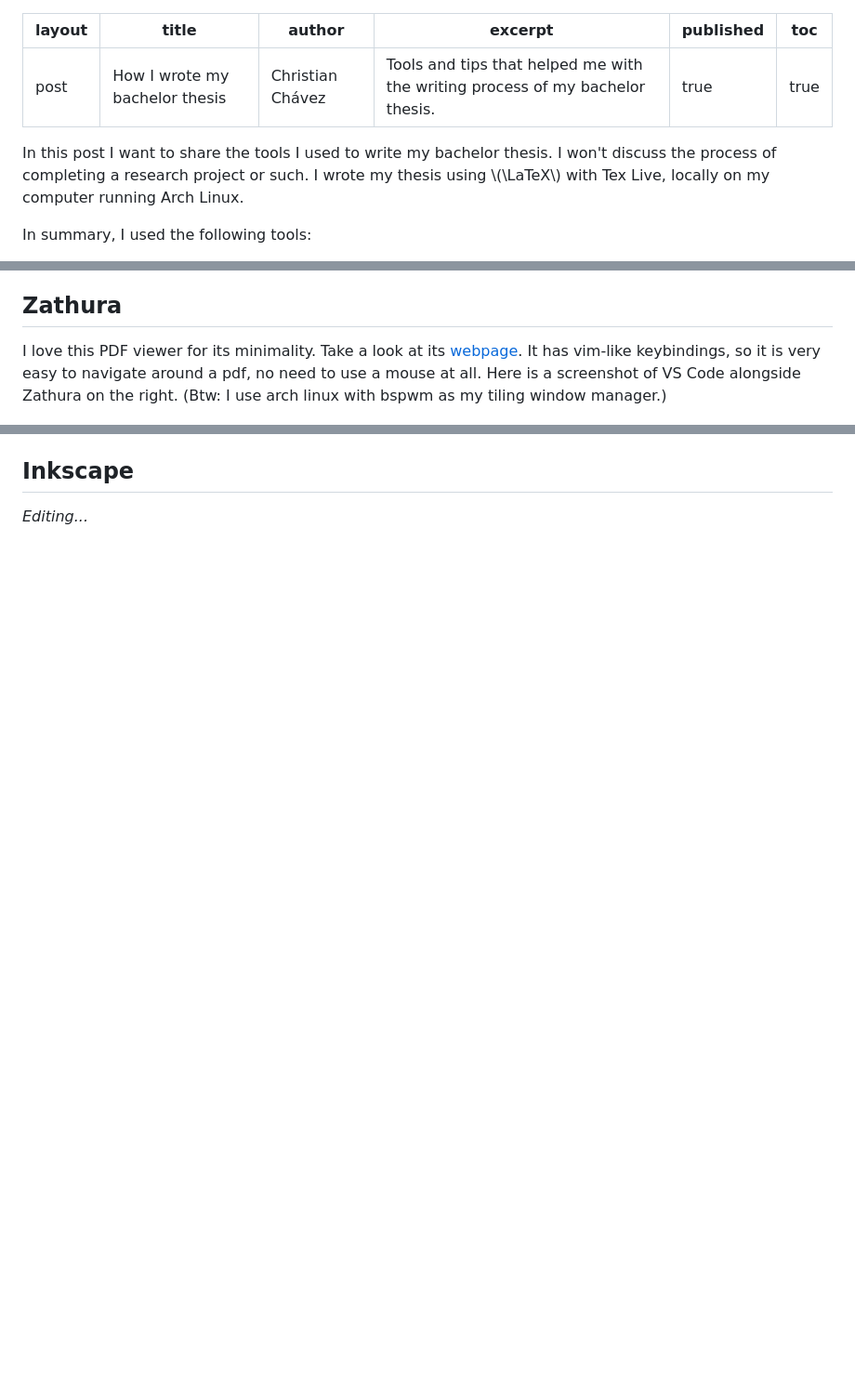
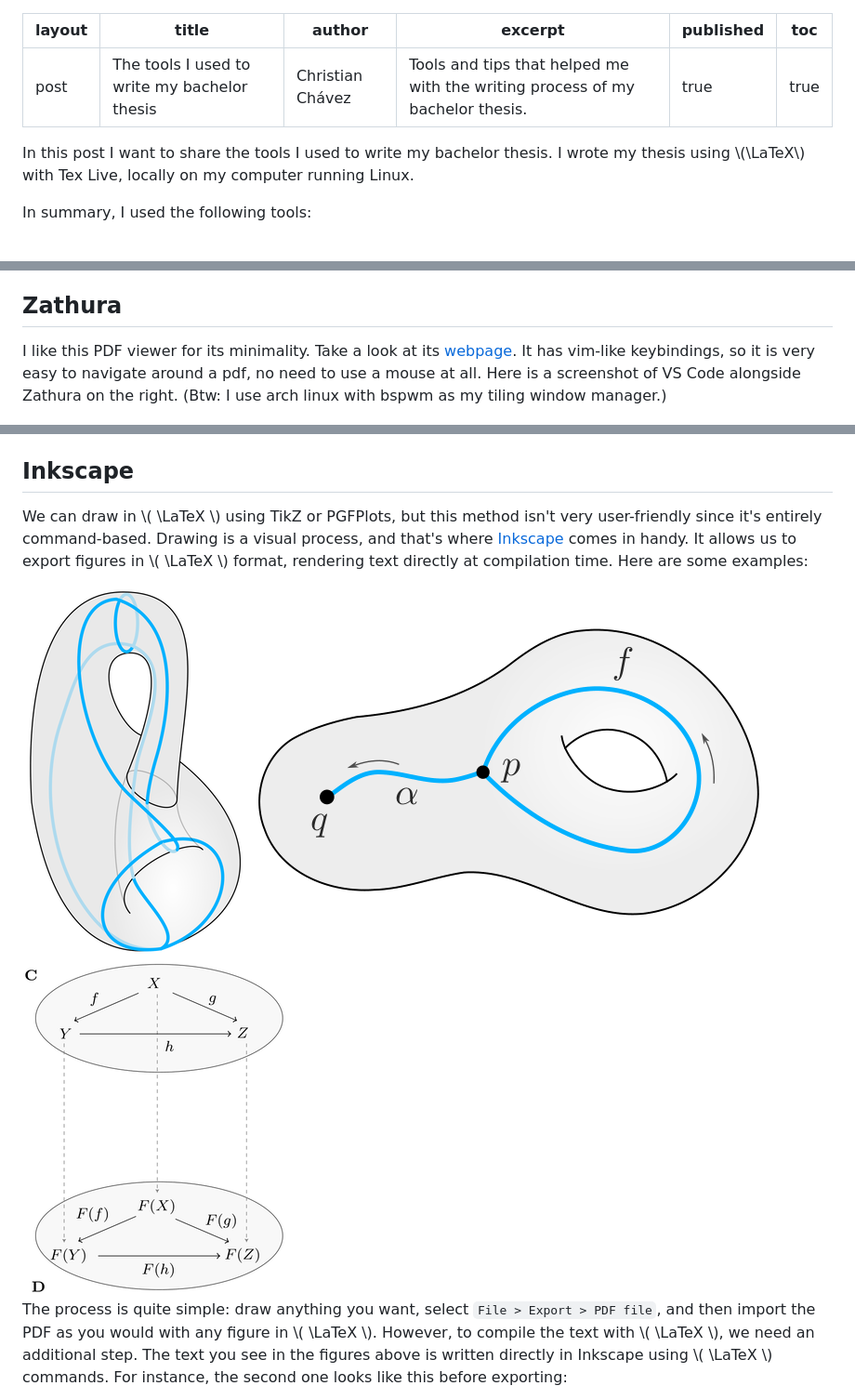
Before and after one commit to christian-chavez/christian-chavez.github.io, a Markdown page: _posts/2025-03-04-thesis-writing.md, 3 parts joined by grey strips. Shown: that part at 93% size. Drawn GitHub-style; pictures changed too: assets/media/functor-illustration.png (added), assets/media/klein-bottle.png (added), assets/media/torus.png (added); blank space fills up the shorter version.

Commit message:
finished blog on writing thesis tools

```diff
--- a/_posts/2025-03-04-thesis-writing.md
+++ b/_posts/2025-03-04-thesis-writing.md
@@ -1,6 +1,6 @@
 ---
 layout: post
-title: How I wrote my bachelor thesis
+title: The tools I used to write  my bachelor thesis
 author: Christian Chávez
 excerpt: "Tools and tips that helped me with the writing process of my bachelor thesis."
 published: true
@@ -10,8 +10,7 @@ toc: true
 <base target="_blank">
 
 In this post I want to share the tools I used to write my bachelor thesis.
-I won't discuss the process of completing a research project or such.
-I wrote my thesis using \\(\\LaTeX\\) with Tex Live, locally on my computer running Arch Linux.
+I wrote my thesis using \\(\\LaTeX\\) with Tex Live, locally on my computer running   Linux.
 
 In summary, I used the following tools:
 - VS Code & Neovim, as my editors
@@ -35,7 +34,7 @@ Although I liked VS Code a lot, I discovered Vim a year ago, and Neovim quickly
 
 ## Zathura
 
-I love this PDF viewer for its    minimality. Take a look at its [webpage](https://pwmt.org/projects/zathura/). It has vim-like keybindings, so it is very easy to navigate around a pdf, no need to use a mouse at all.
+I like this  PDF viewer for its    minimality. Take a look at its [webpage](https://pwmt.org/projects/zathura/). It has vim-like keybindings, so it is very easy to navigate around a pdf, no need to use a mouse at all.
 Here is  a screenshot of VS Code alongside  Zathura on the right. (Btw: I use arch linux with bspwm as my tiling window manager.)
 
 ![VS Code on the left and Zathura on the right](/assets/media/vscode-zathura.png)
@@ -65,6 +77,14 @@ _Editing..._
 
 ## Inkscape
 
-_Editing..._
+We can draw in \\( \LaTeX \\) using TikZ or PGFPlots, but this method isn't very user-friendly since it's entirely command-based. Drawing is a visual process, and that's where [Inkscape](https://inkscape.org/) comes in handy. It allows us to export figures in \\( \LaTeX \\) format, rendering text directly at compilation time. Here are some examples:
+
+<div style="display: flex; justify-content: center; align-items: center; gap: 15px; margin-bottom:15px">
+    <img src="/assets/media/klein-bottle.png" alt="Klein Bottle" style="max-width: 20%; height: auto;">
+    <img src="/assets/media/torus.png" alt="Torus" style="max-width: 35%; height: auto;">
+    <img src="/assets/media/functor-illustration.png" alt="Functor Diagram" style="max-width: 27%; height: auto;">
+</div>
+
+The process is quite simple: draw anything you want, select `File > Export > PDF file`, and then import the PDF as you would with any figure in \\( \LaTeX \\). However, to compile the text with \\( \LaTeX \\), we need an additional step. The text you see in the figures above is written directly in Inkscape using \\( \LaTeX \\) commands. For instance, the second one looks like this before exporting:
 
 
```
Also changed, not shown: other parts of _posts/2025-03-04-thesis-writing.md (+61 -6 lines), about.md (+1 -1 lines), assets/media/aspell-example.gif (added), assets/media/inkscape-example.png (added), assets/media/torus-drawing.png (added), 5 other files.
